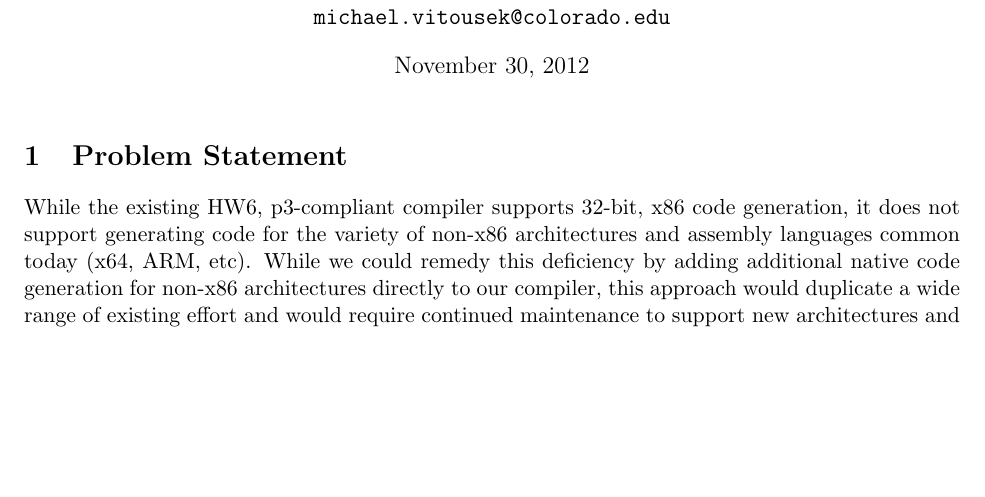
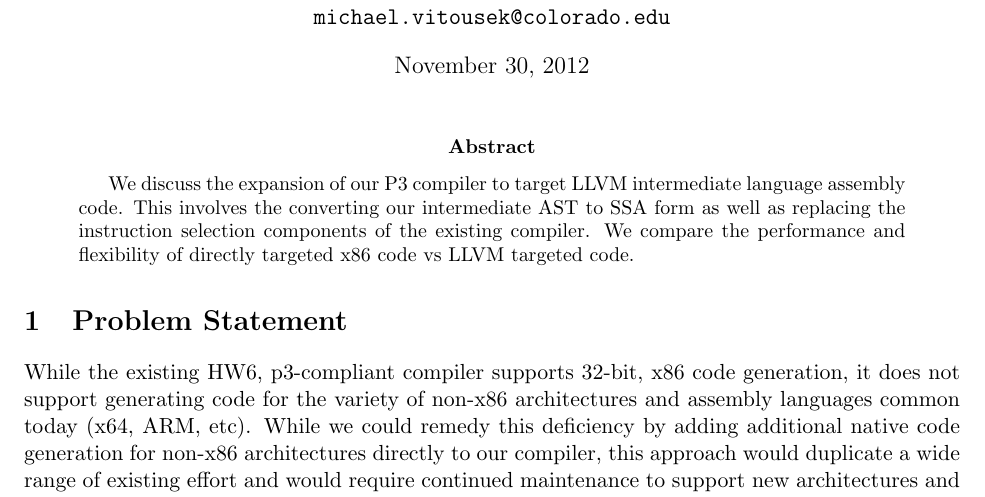
Before and after one commit to asayler/CU-CS5525-PythonCompiler, a LaTeX paper (reports/report.tex): part of page 1 of 5, cut so that both start at the same text, the shorter picture padded with empty space. Compiled offline with pdfLaTeX.

Commit message:
Added abstract

```diff
--- a/reports/report.tex
+++ b/reports/report.tex
@@ -130,6 +130,16 @@
 \date{\today}
 
 \maketitle
+
+\begin{abstract}
+
+We discuss the expansion of our P3 compiler to target LLVM intermediate
+language assembly code. This involves the converting our intermediate
+AST to SSA form as well as replacing the instruction selection
+components of the existing compiler. We compare the performance and
+flexibility of directly targeted x86 code vs LLVM targeted code.
+
+\end{abstract}
 
 \section{Problem Statement}
 
```
